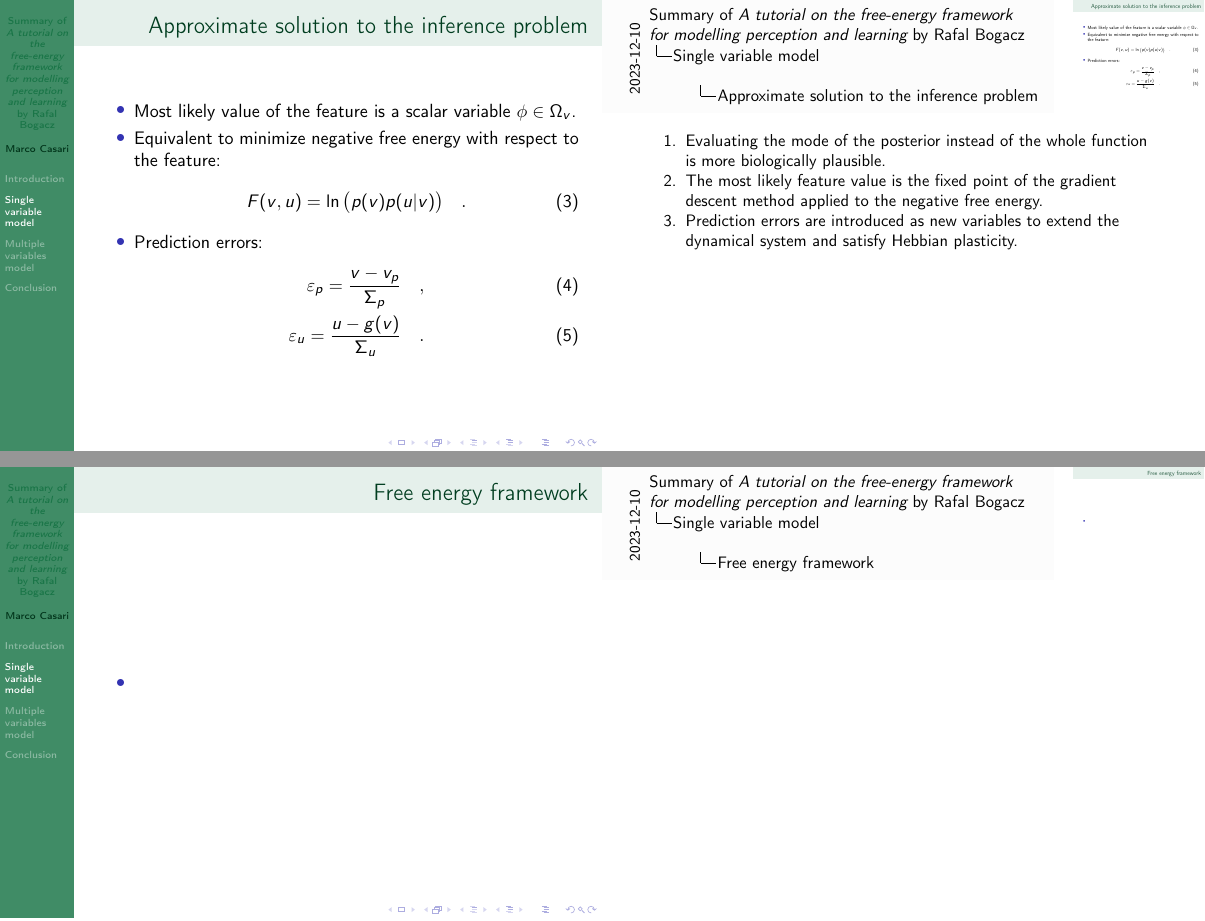
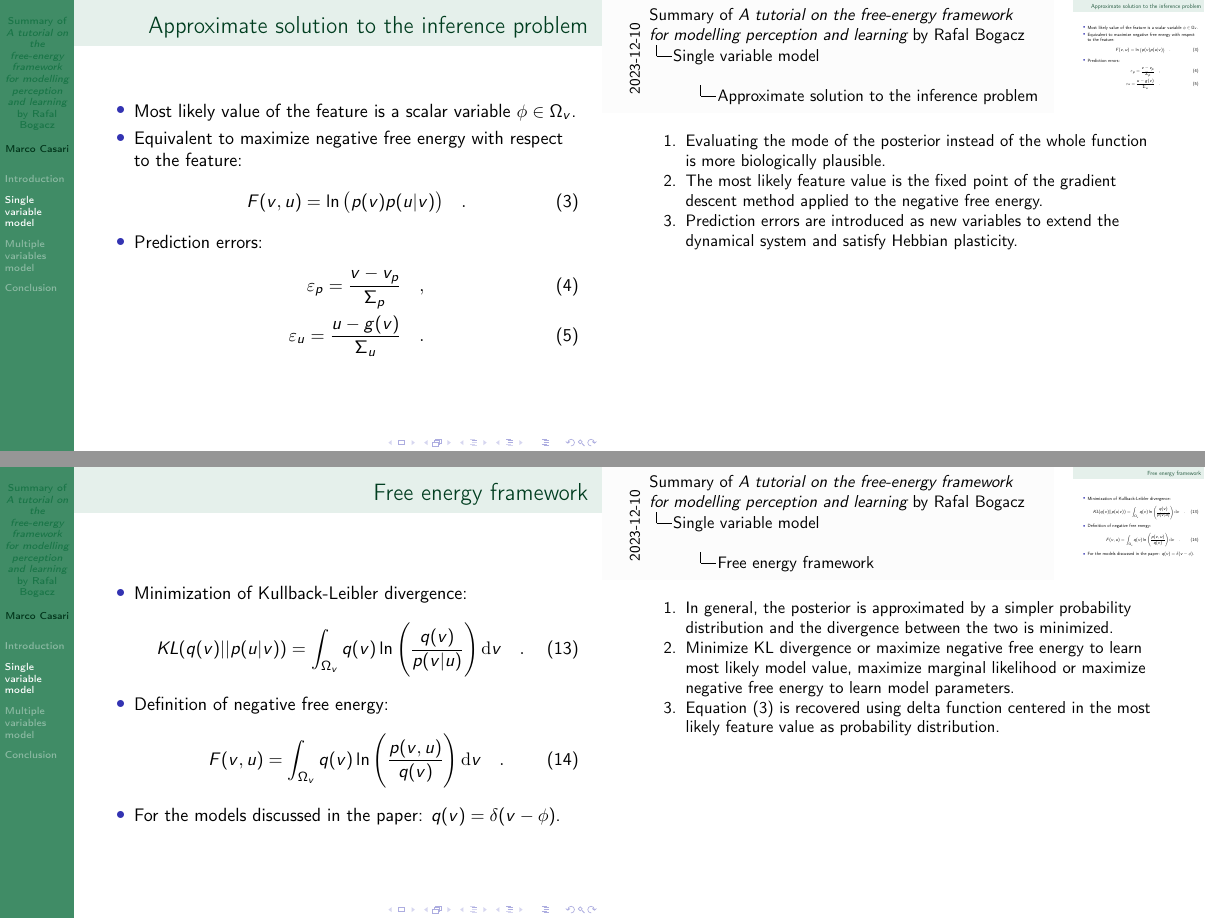
Before and after one commit to mirasac/sistneur, LaTeX slides (presentation/main.tex): pages 18 and 26 of 31 before the commit and pages 18 and 28 of 33 after it, joined at a grey line. Compiled offline with pdfLaTeX.

Commit message:
Complete single variable model

```diff
--- a/presentation/main.tex
+++ b/presentation/main.tex
@@ -110,10 +110,10 @@
   \begin{itemize}
     \item<1-> Most likely value of the feature is a scalar variable $\phi \in \Omega_v$.
     \note[item]<1->{Evaluating the mode of the posterior instead of the whole function is more biologically plausible.}
-    \item<2-> Equivalent to minimize negative free energy with respect to the feature:
+    \item<2-> Equivalent to maximize negative free energy with respect to the feature:
       \begin{equation}
         \label{eq:negative_free_energy}
-        F(v, u) = \ln{\big( p(v) p(u|v) \big)}
+        F(v, u) = \ln{\big( p(v) p(u | v) \big)}
         \quad .
       \end{equation}
     \note[item]<2->{The most likely feature value is the fixed point of the gradient descent method applied to the negative free energy.}
@@ -209,7 +209,22 @@
 \begin{frame}
   \frametitle{Free energy framework}
   \begin{itemize}
-    \item % MC continue.
+    \item<1-> Minimization of Kullback-Leibler divergence:
+      \begin{equation}
+        \label{eq:kl_divergence}
+        KL(q(v) || p(u | v)) = \int_{\Omega_v} q(v) \ln \Bigg( \frac{q(v)}{p(v | u)} \Bigg) \odif{v}
+        \quad .
+      \end{equation}
+    \note[item]<1->{In general, the posterior is approximated by a simpler probability distribution and the divergence between the two is minimized.}
+    \item<2-> Definition of negative free energy:
+    \begin{equation}
+      \label{eq:negative_free_energy_definition}
+      F(v, u) = \int_{\Omega_v} q(v) \ln \Bigg( \frac{p(v, u)}{q(v)} \Bigg) \odif{v}
+      \quad .
+    \end{equation}
+    \note[item]<2->{Minimize KL divergence or maximize negative free energy to learn most likely model value, maximize marginal likelihood or maximize negative free energy to learn model parameters.}
+    \item<3-> For the models discussed in the paper: $q(v) = \delta(v - \phi)$.
+    \note[item]<3->{Equation~\eqref{eq:negative_free_energy} is recovered using delta function centered in the most likely feature value as probability distribution.}
   \end{itemize}
 \end{frame}
 
```
Also changed, not shown: presentation/main.pdf, presentation/main.tex (6 more changed lines).
